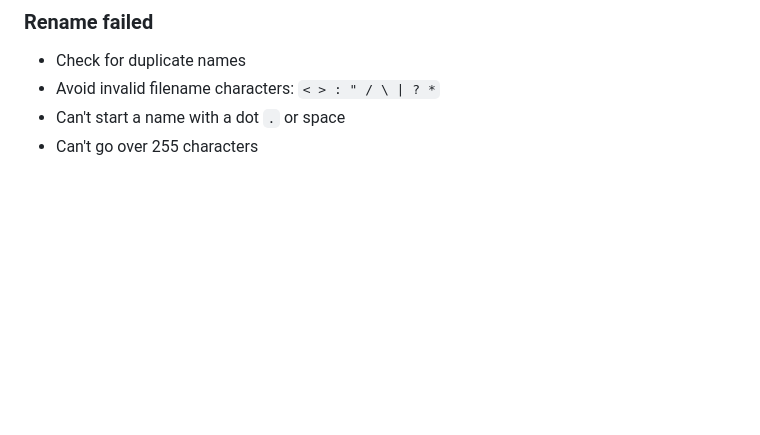
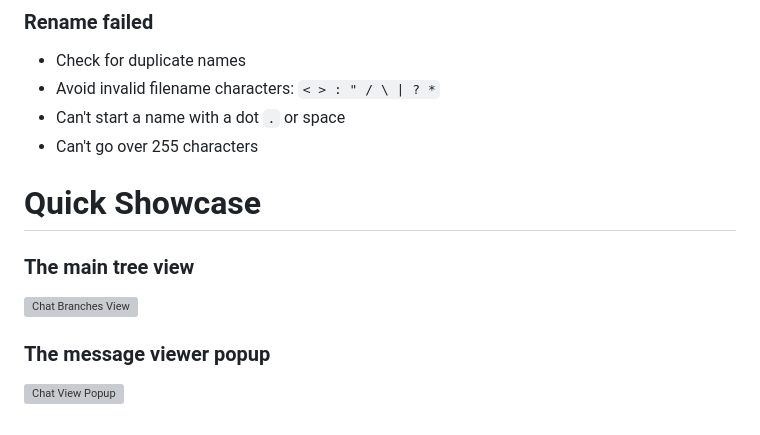
Before and after one commit to spaceman2408/SillyTavern-ChatBranchesNew, a Markdown page: README.md, the part around the change. Drawn GitHub-style; blank space fills up the shorter version; grey boxes are pictures that could not be loaded.

Commit message:
docs: add quick showcase section with images of the main tree view and message viewer popup

```diff
--- a/README.md
+++ b/README.md
@@ -118,3 +118,11 @@ Open **Extensions -> Chat Branches**:
 - Avoid invalid filename characters: `< > : " / \ | ? *`
 - Can't start a name with a dot `.` or space
 - Can't go over 255 characters
+
+# Quick Showcase
+
+### The main tree view
+![Chat Branches View](https://i.imgur.com/kpAw0l6.png)
+
+### The message viewer popup
+![Chat View Popup](https://i.imgur.com/iUV8SVi.png)
```
